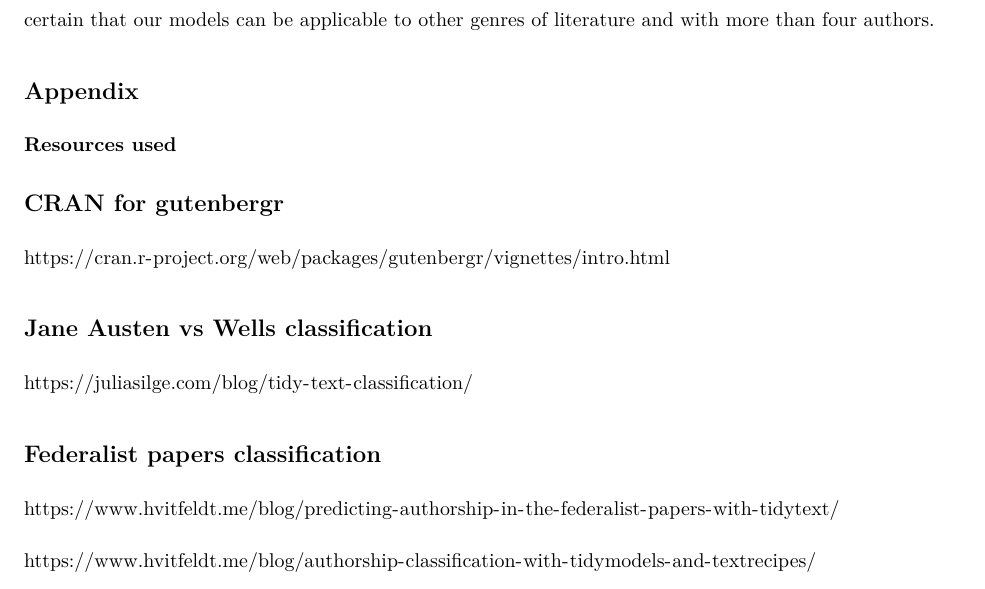
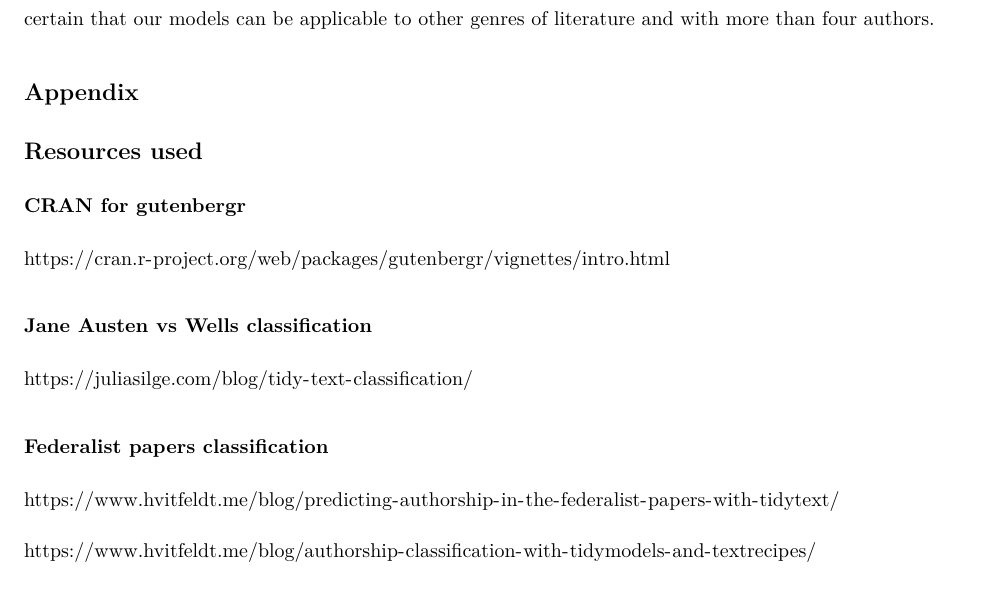
Before and after one commit to olalekan98/datamining_final, an R Markdown document (predict_author_writeup.Rmd): part of page 6 of 7, cut so that both start at the same text. Rendered offline with R 4.5, knitr and Pandoc, then LaTeX, with nearby package versions; the code chunks are not run, so their results and figures are left out.

Commit message:
resources used

````diff
--- a/predict_author_writeup.Rmd
+++ b/predict_author_writeup.Rmd
@@ -461,24 +461,24 @@ philosophy_classification %>%
 ```
 
 
-### Resources used
+## Resources used
 
-## CRAN for gutenbergr
+### CRAN for gutenbergr
 https://cran.r-project.org/web/packages/gutenbergr/vignettes/intro.html
 
 
-## Jane Austen vs Wells classification
+### Jane Austen vs Wells classification
 
 https://juliasilge.com/blog/tidy-text-classification/
 
 
-## Federalist papers classification
+### Federalist papers classification
 
 https://www.hvitfeldt.me/blog/predicting-authorship-in-the-federalist-papers-with-tidytext/
 
 https://www.hvitfeldt.me/blog/authorship-classification-with-tidymodels-and-textrecipes/
 
-## The Office
+### The Office classification
 
 https://www.hvitfeldt.me/blog/tidytuesday-pos-textrecipes-the-office/
 
````
Also changed, not shown: predict_author_writeup.Rmd (7 more changed lines).
